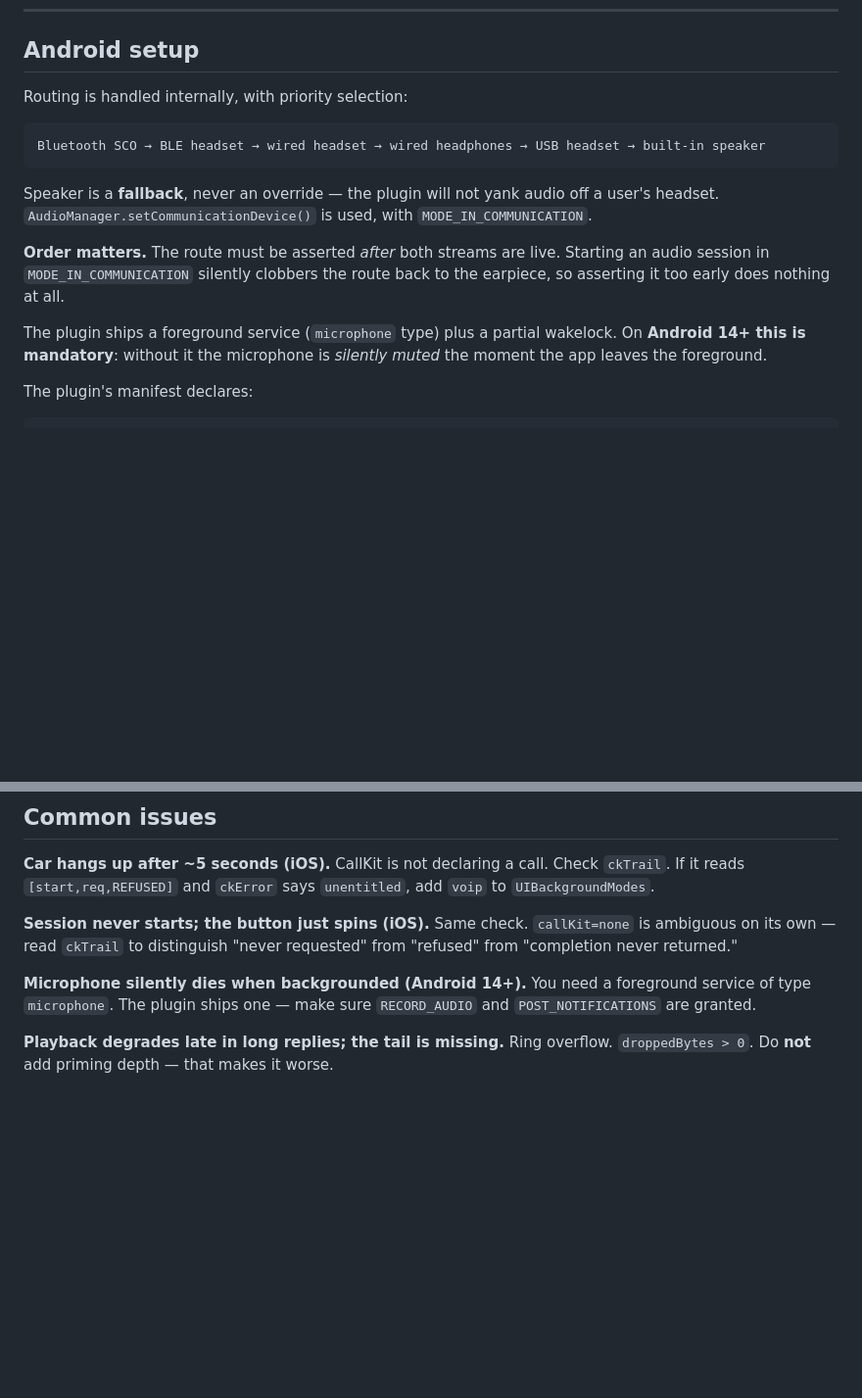
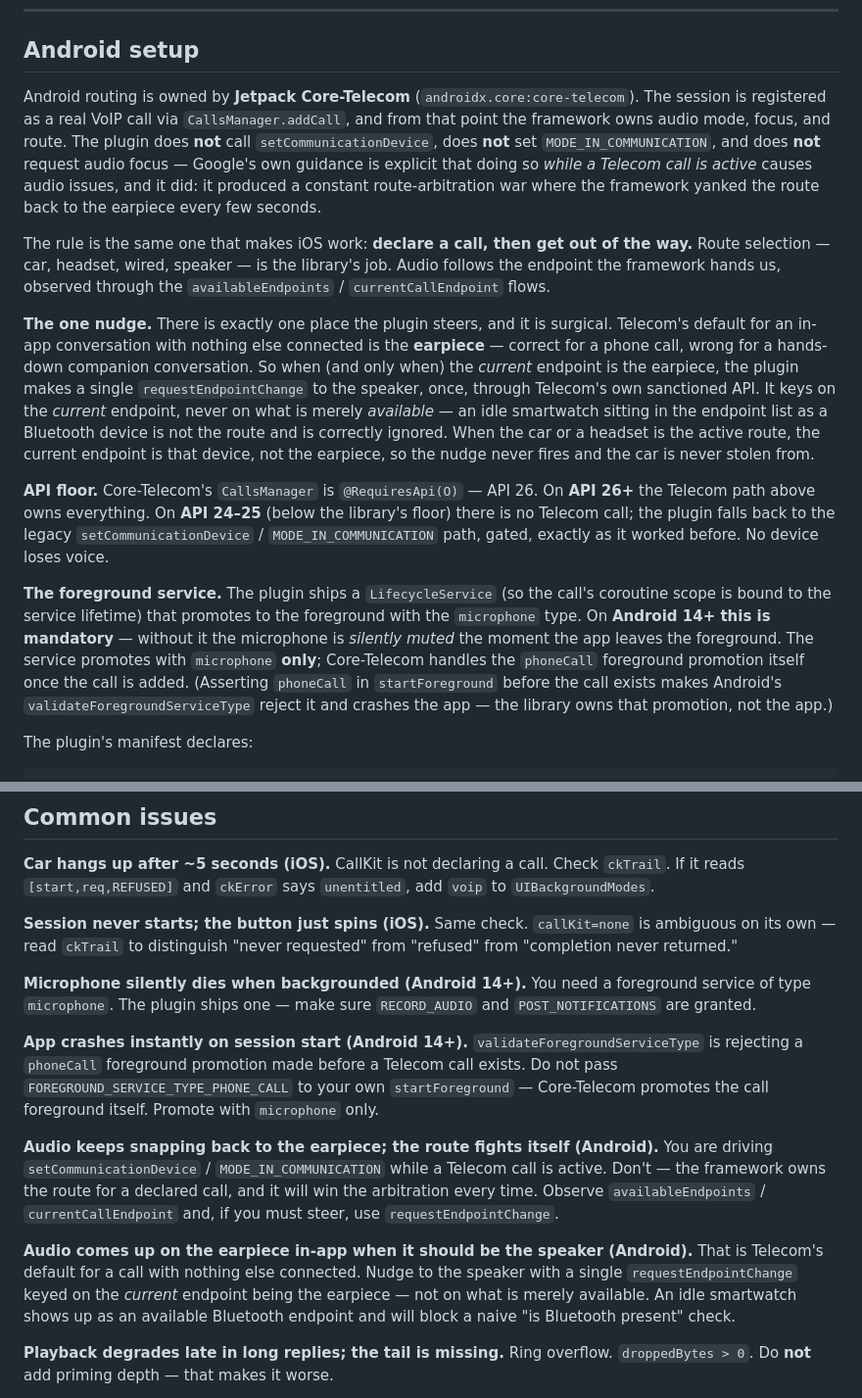
Before and after one commit to AmyL0614/six_pages_voice, a Markdown page: README.md, 2 parts joined by grey strips. Shown at 98% size. Drawn GitHub-style; blank space fills up the shorter version.

````diff
--- a/README.md
+++ b/README.md
@@ -215,17 +217,15 @@ On start, the plugin selects the preferred *input* port (for example, the car's
 
 ## Android setup
 
-Routing is handled internally, with priority selection:
+Android routing is owned by **Jetpack Core-Telecom** (`androidx.core:core-telecom`). The session is registered as a real VoIP call via `CallsManager.addCall`, and from that point the framework owns audio mode, focus, and route. The plugin does **not** call `setCommunicationDevice`, does **not** set `MODE_IN_COMMUNICATION`, and does **not** request audio focus — Google's own guidance is explicit that doing so *while a Telecom call is active* causes audio issues, and it did: it produced a constant route-arbitration war where the framework yanked the route back to the earpiece every few seconds.
 
-```
-Bluetooth SCO → BLE headset → wired headset → wired headphones → USB headset → built-in speaker
-```
+The rule is the same one that makes iOS work: **declare a call, then get out of the way.** Route selection — car, headset, wired, speaker — is the library's job. Audio follows the endpoint the framework hands us, observed through the `availableEndpoints` / `currentCallEndpoint` flows.
 
-Speaker is a **fallback**, never an override — the plugin will not yank audio off a user's headset. `AudioManager.setCommunicationDevice()` is used, with `MODE_IN_COMMUNICATION`.
+**The one nudge.** There is exactly one place the plugin steers, and it is surgical. Telecom's default for an in-app conversation with nothing else connected is the **earpiece** — correct for a phone call, wrong for a hands-down companion conversation. So when (and only when) the *current* endpoint is the earpiece, the plugin makes a single `requestEndpointChange` to the speaker, once, through Telecom's own sanctioned API. It keys on the *current* endpoint, never on what is merely *available* — an idle smartwatch sitting in the endpoint list as a Bluetooth device is not the route and is correctly ignored. When the car or a headset is the active route, the current endpoint is that device, not the earpiece, so the nudge never fires and the car is never stolen from.
 
-**Order matters.** The route must be asserted *after* both streams are live. Starting an audio session in `MODE_IN_COMMUNICATION` silently clobbers the route back to the earpiece, so asserting it too early does nothing at all.
+**API floor.** Core-Telecom's `CallsManager` is `@RequiresApi(O)` — API 26. On **API 26+** the Telecom path above owns everything. On **API 24–25** (below the library's floor) there is no Telecom call; the plugin falls back to the legacy `setCommunicationDevice` / `MODE_IN_COMMUNICATION` path, gated, exactly as it worked before. No device loses voice.
 
-The plugin ships a foreground service (`microphone` type) plus a partial wakelock. On **Android 14+ this is mandatory**: without it the microphone is *silently muted* the moment the app leaves the foreground.
+**The foreground service.** The plugin ships a `LifecycleService` (so the call's coroutine scope is bound to the service lifetime) that promotes to the foreground with the `microphone` type. On **Android 14+ this is mandatory** — without it the microphone is *silently muted* the moment the app leaves the foreground. The service promotes with `microphone` **only**; Core-Telecom handles the `phoneCall` foreground promotion itself once the call is added. (Asserting `phoneCall` in `startForeground` before the call exists makes Android's `validateForegroundServiceType` reject it and crashes the app — the library owns that promotion, not the app.)
 
 The plugin's manifest declares:
 
@@ -310,6 +323,15 @@ Same check. `callKit=none` is ambiguous on its own — read `ckTrail` to disting
 
 **Microphone silently dies when backgrounded (Android 14+).**
 You need a foreground service of type `microphone`. The plugin ships one — make sure `RECORD_AUDIO` and `POST_NOTIFICATIONS` are granted.
+
+**App crashes instantly on session start (Android 14+).**
+`validateForegroundServiceType` is rejecting a `phoneCall` foreground promotion made before a Telecom call exists. Do not pass `FOREGROUND_SERVICE_TYPE_PHONE_CALL` to your own `startForeground` — Core-Telecom promotes the call foreground itself. Promote with `microphone` only.
+
+**Audio keeps snapping back to the earpiece; the route fights itself (Android).**
+You are driving `setCommunicationDevice` / `MODE_IN_COMMUNICATION` while a Telecom call is active. Don't — the framework owns the route for a declared call, and it will win the arbitration every time. Observe `availableEndpoints` / `currentCallEndpoint` and, if you must steer, use `requestEndpointChange`.
+
+**Audio comes up on the earpiece in-app when it should be the speaker (Android).**
+That is Telecom's default for a call with nothing else connected. Nudge to the speaker with a single `requestEndpointChange` keyed on the *current* endpoint being the earpiece — not on what is merely available. An idle smartwatch shows up as an available Bluetooth endpoint and will block a naive "is Bluetooth present" check.
 
 **Playback degrades late in long replies; the tail is missing.**
 Ring overflow. `droppedBytes > 0`. Do **not** add priming depth — that makes it worse.
````
Also changed, not shown: other parts of README.md (+28 -13 lines).
